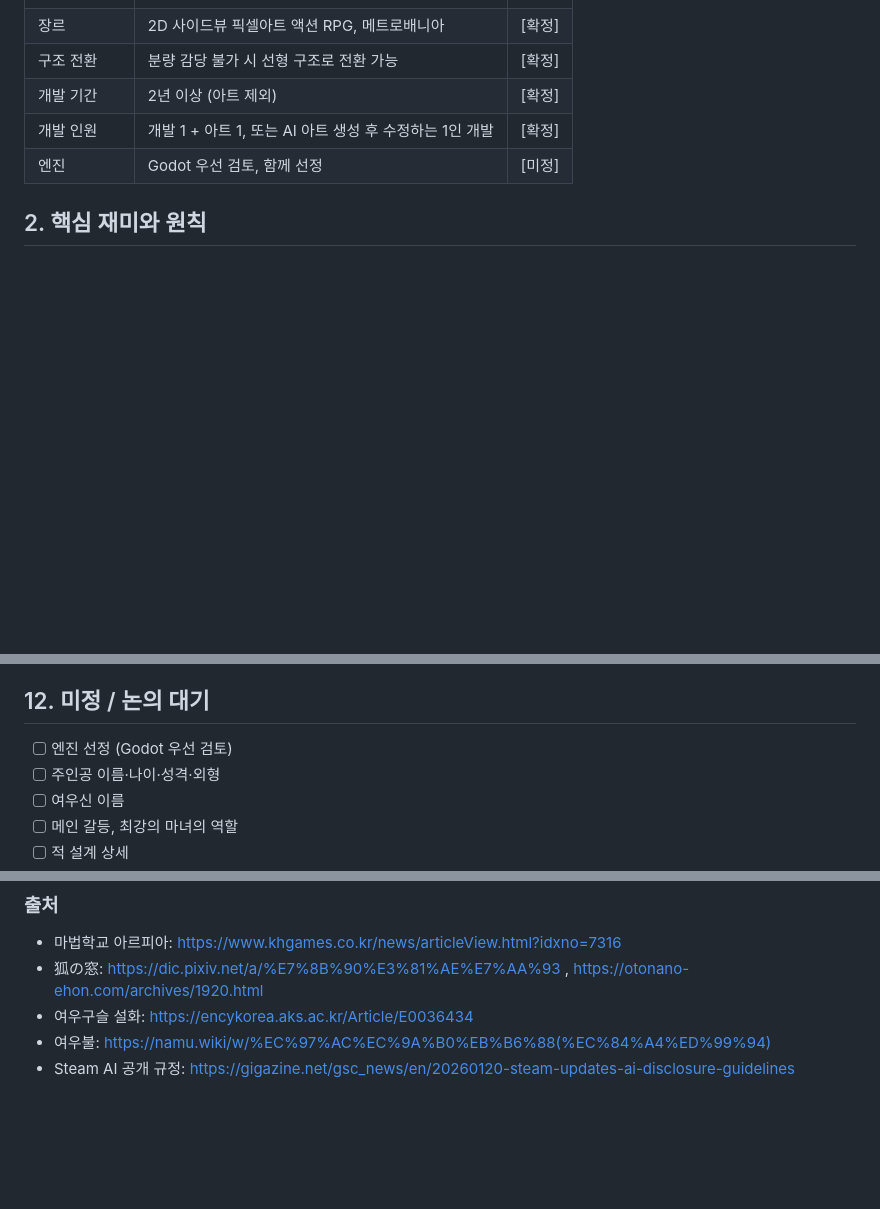
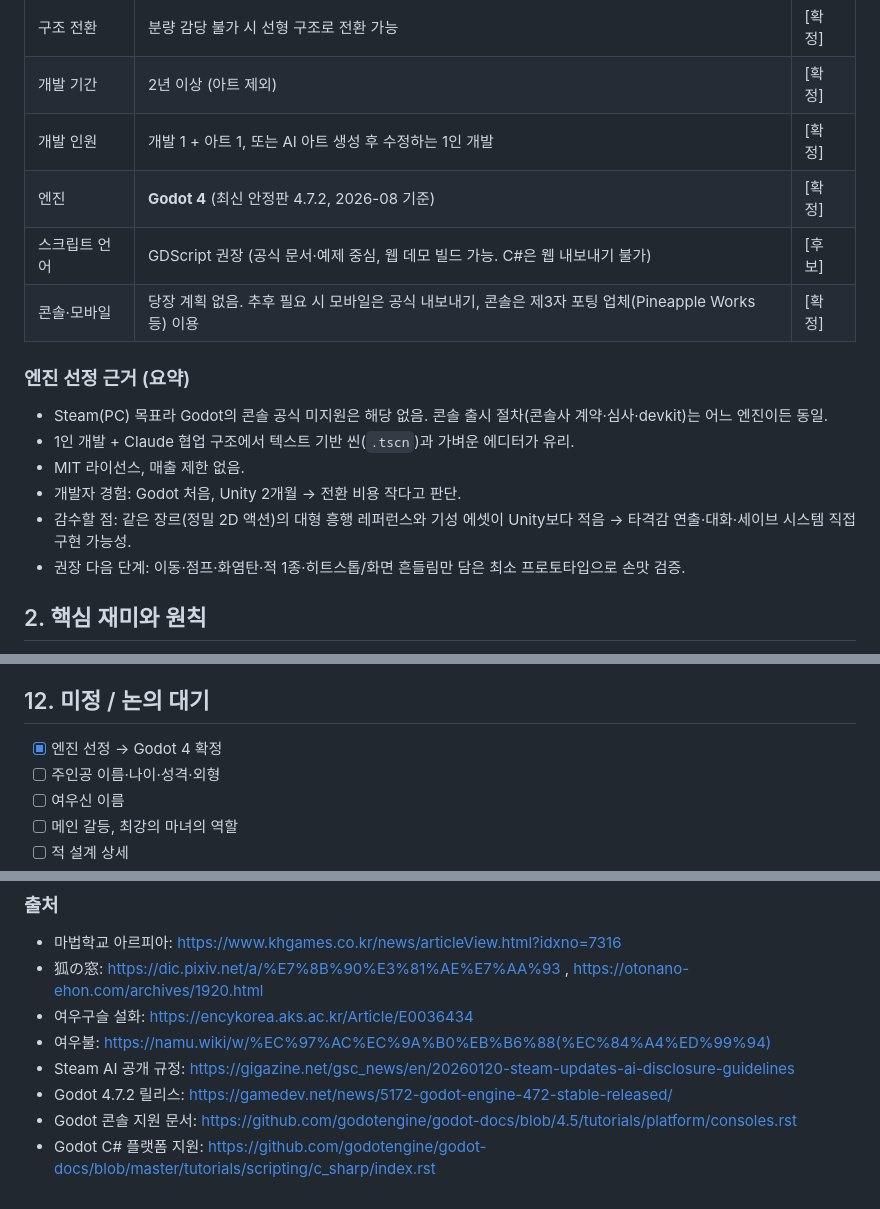
Before and after one commit to abback-go/yemo_plan, a Markdown page: docs/concept.md, 3 parts joined by grey strips. Rendered like a GitHub page; blank space fills up the shorter version.

Commit message:
Record Godot 4 engine decision in concept doc
Co-Authored-By: Claude Opus 5.5 <noreply@anthropic.com>
Claude-Session: https://claude.ai/code/session_01DHvRxWhf9XPxXtwMcNcps4

```diff
--- a/docs/concept.md
+++ b/docs/concept.md
@@ -14,7 +14,17 @@
 | 구조 전환 | 분량 감당 불가 시 선형 구조로 전환 가능 | [확정] |
 | 개발 기간 | 2년 이상 (아트 제외) | [확정] |
 | 개발 인원 | 개발 1 + 아트 1, 또는 AI 아트 생성 후 수정하는 1인 개발 | [확정] |
-| 엔진 | Godot 우선 검토, 함께 선정 | [미정] |
+| 엔진 | **Godot 4** (최신 안정판 4.7.2, 2026-08 기준) | [확정] |
+| 스크립트 언어 | GDScript 권장 (공식 문서·예제 중심, 웹 데모 빌드 가능. C#은 웹 내보내기 불가) | [후보] |
+| 콘솔·모바일 | 당장 계획 없음. 추후 필요 시 모바일은 공식 내보내기, 콘솔은 제3자 포팅 업체(Pineapple Works 등) 이용 | [확정] |
+
+### 엔진 선정 근거 (요약)
+- Steam(PC) 목표라 Godot의 콘솔 공식 미지원은 해당 없음. 콘솔 출시 절차(콘솔사 계약·심사·devkit)는 어느 엔진이든 동일.
+- 1인 개발 + Claude 협업 구조에서 텍스트 기반 씬(`.tscn`)과 가벼운 에디터가 유리.
+- MIT 라이선스, 매출 제한 없음.
+- 개발자 경험: Godot 처음, Unity 2개월 → 전환 비용 작다고 판단.
+- 감수할 점: 같은 장르(정밀 2D 액션)의 대형 흥행 레퍼런스와 기성 에셋이 Unity보다 적음 → 타격감 연출·대화·세이브 시스템 직접 구현 가능성.
+- 권장 다음 단계: 이동·점프·화염탄·적 1종·히트스톱/화면 흔들림만 담은 최소 프로토타입으로 손맛 검증.
 
 ## 2. 핵심 재미와 원칙
 
@@ -107,7 +117,7 @@
 
 ## 12. 미정 / 논의 대기
 
-- [ ] 엔진 선정 (Godot 우선 검토)
+- [x] 엔진 선정 → Godot 4 확정
 - [ ] 주인공 이름·나이·성격·외형
 - [ ] 여우신 이름
 - [ ] 메인 갈등, 최강의 마녀의 역할
@@ -125,3 +135,6 @@
 - 여우구슬 설화: https://encykorea.aks.ac.kr/Article/E0036434
 - 여우불: https://namu.wiki/w/%EC%97%AC%EC%9A%B0%EB%B6%88(%EC%84%A4%ED%99%94)
 - Steam AI 공개 규정: https://gigazine.net/gsc_news/en/20260120-steam-updates-ai-disclosure-guidelines
+- Godot 4.7.2 릴리스: https://gamedev.net/news/5172-godot-engine-472-stable-released/
+- Godot 콘솔 지원 문서: https://github.com/godotengine/godot-docs/blob/4.5/tutorials/platform/consoles.rst
+- Godot C# 플랫폼 지원: https://github.com/godotengine/godot-docs/blob/master/tutorials/scripting/c_sharp/index.rst
```
